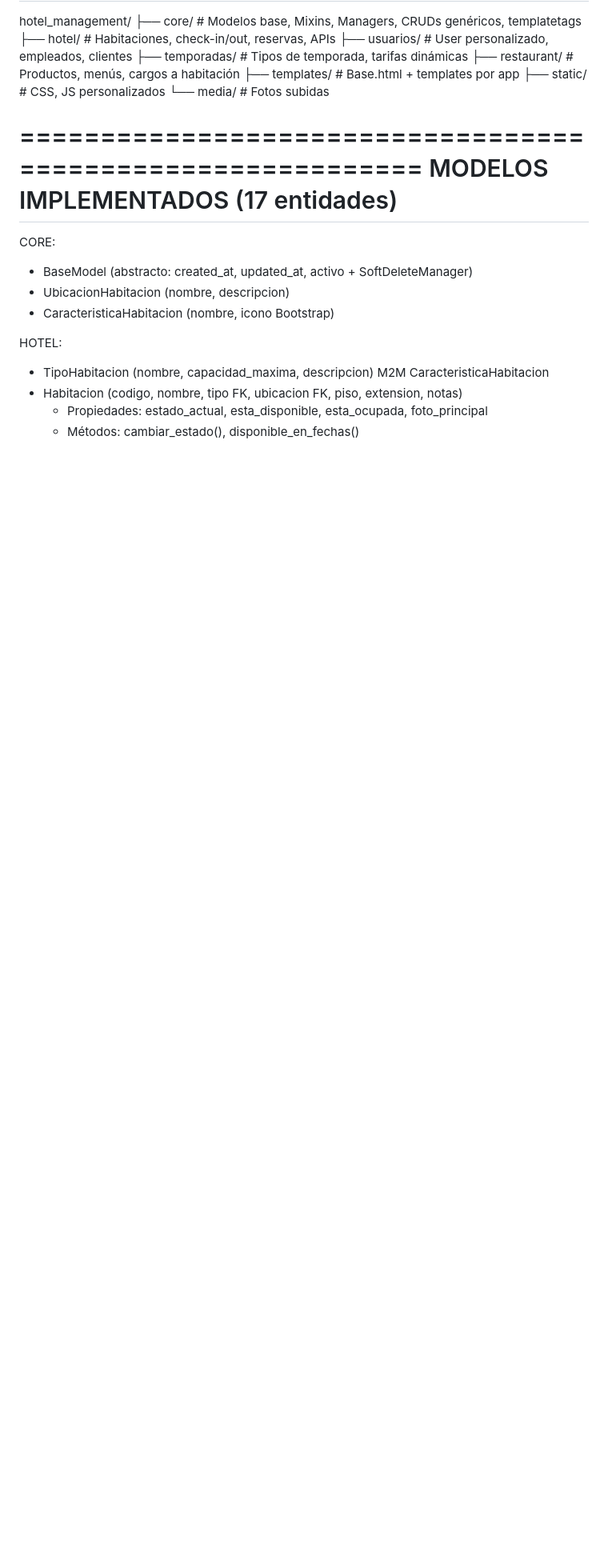
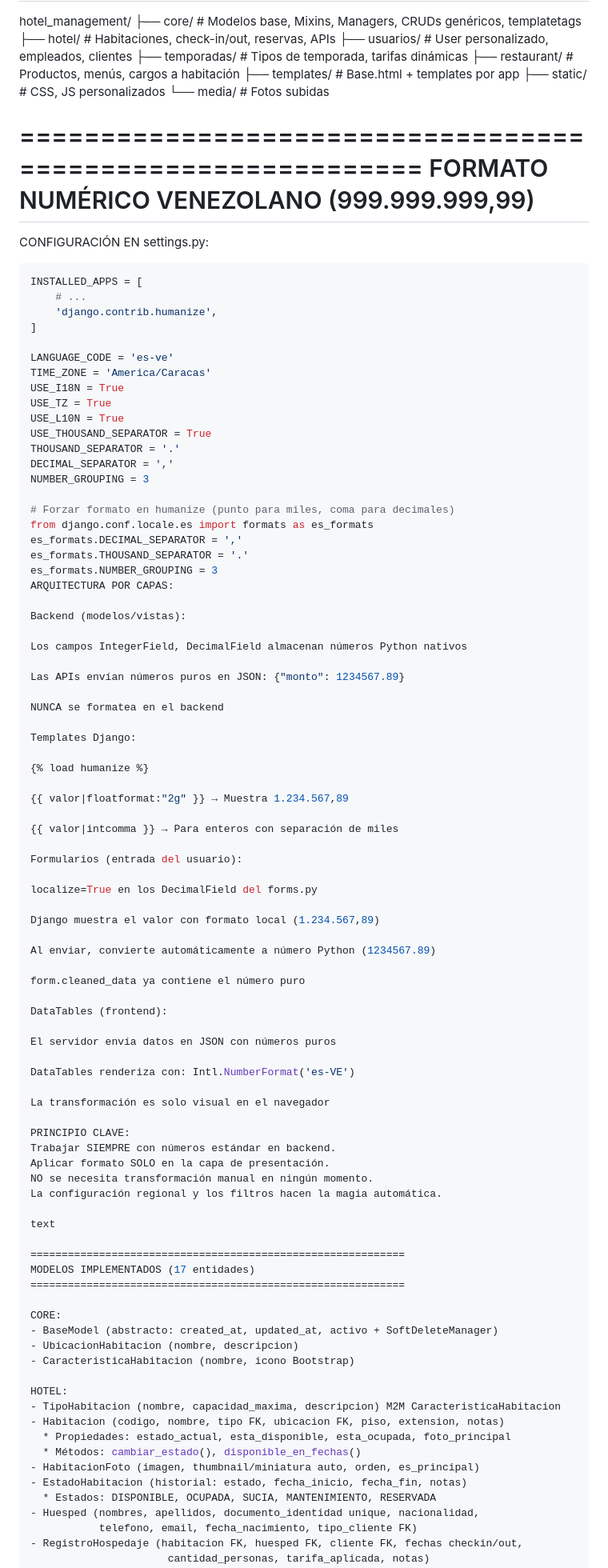
Before and after one commit to MUNABRYAN/hotel_management, a Markdown page: PROMPT.md, the part around one of its changes. Shown at 80% size. Rendered like a GitHub page; blank space fills up the shorter version.

````diff
--- a/PROMPT.md
+++ b/PROMPT.md
@@ -45,6 +45,76 @@ hotel_management/
 ├── templates/      # Base.html + templates por app
 ├── static/         # CSS, JS personalizados
 └── media/          # Fotos subidas
+
+============================================================
+FORMATO NUMÉRICO VENEZOLANO (999.999.999,99)
+============================================================
+
+CONFIGURACIÓN EN settings.py:
+```python
+INSTALLED_APPS = [
+    # ...
+    'django.contrib.humanize',
+]
+
+LANGUAGE_CODE = 'es-ve'
+TIME_ZONE = 'America/Caracas'
+USE_I18N = True
+USE_TZ = True
+USE_L10N = True
+USE_THOUSAND_SEPARATOR = True
+THOUSAND_SEPARATOR = '.'
+DECIMAL_SEPARATOR = ','
+NUMBER_GROUPING = 3
+
+# Forzar formato en humanize (punto para miles, coma para decimales)
+from django.conf.locale.es import formats as es_formats
+es_formats.DECIMAL_SEPARATOR = ','
+es_formats.THOUSAND_SEPARATOR = '.'
+es_formats.NUMBER_GROUPING = 3
+ARQUITECTURA POR CAPAS:
+
+Backend (modelos/vistas):
+
+Los campos IntegerField, DecimalField almacenan números Python nativos
+
+Las APIs envían números puros en JSON: {"monto": 1234567.89}
+
+NUNCA se formatea en el backend
+
+Templates Django:
+
+{% load humanize %}
+
+{{ valor|floatformat:"2g" }} → Muestra 1.234.567,89
+
+{{ valor|intcomma }} → Para enteros con separación de miles
+
+Formularios (entrada del usuario):
+
+localize=True en los DecimalField del forms.py
+
+Django muestra el valor con formato local (1.234.567,89)
+
+Al enviar, convierte automáticamente a número Python (1234567.89)
+
+form.cleaned_data ya contiene el número puro
+
+DataTables (frontend):
+
+El servidor envía datos en JSON con números puros
+
+DataTables renderiza con: Intl.NumberFormat('es-VE')
+
+La transformación es solo visual en el navegador
+
+PRINCIPIO CLAVE:
+Trabajar SIEMPRE con números estándar en backend.
+Aplicar formato SOLO en la capa de presentación.
+NO se necesita transformación manual en ningún momento.
+La configuración regional y los filtros hacen la magia automática.
+
+text
 
 ============================================================
 MODELOS IMPLEMENTADOS (17 entidades)
````
Also changed, not shown: other parts of PROMPT.md (+1 -2 lines), CHANGELOG_SESIONES.md (deleted, +0 -230 lines).
